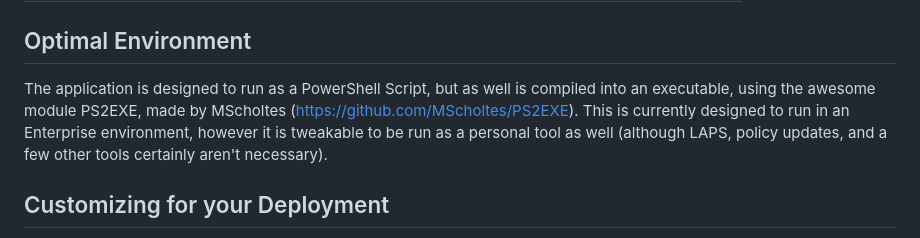
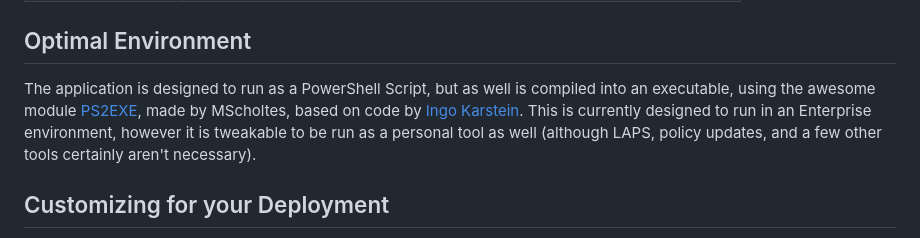
Before and after one commit to eliweitzman/EnterpriseTechTool, a Markdown page: README.md, the part around the change. GitHub-like rendering.

Commit message:
Update README.md
Signed-off-by: Eli Weitzman <22529819+eliweitzman@users.noreply.github.com>

```diff
--- a/README.md
+++ b/README.md
@@ -29,7 +29,7 @@ ETT can run in a few different ways, depending on preference, and on your own pe
 
 ## Optimal Environment
 
-The application is designed to run as a PowerShell Script, but as well is compiled into an executable, using the awesome module PS2EXE, made by MScholtes (https://github.com/MScholtes/PS2EXE). This is currently designed to run in an Enterprise environment, however it is tweakable to be run as a personal tool as well (although LAPS, policy updates, and a few other tools certainly aren't necessary).
+The application is designed to run as a PowerShell Script, but as well is compiled into an executable, using the awesome module [PS2EXE](https://github.com/MScholtes/PS2EXE), made by MScholtes, based on code by [Ingo Karstein](https://github.com/ikarstein/ps2exe). This is currently designed to run in an Enterprise environment, however it is tweakable to be run as a personal tool as well (although LAPS, policy updates, and a few other tools certainly aren't necessary).
 
 ## Customizing for your Deployment
 
```
